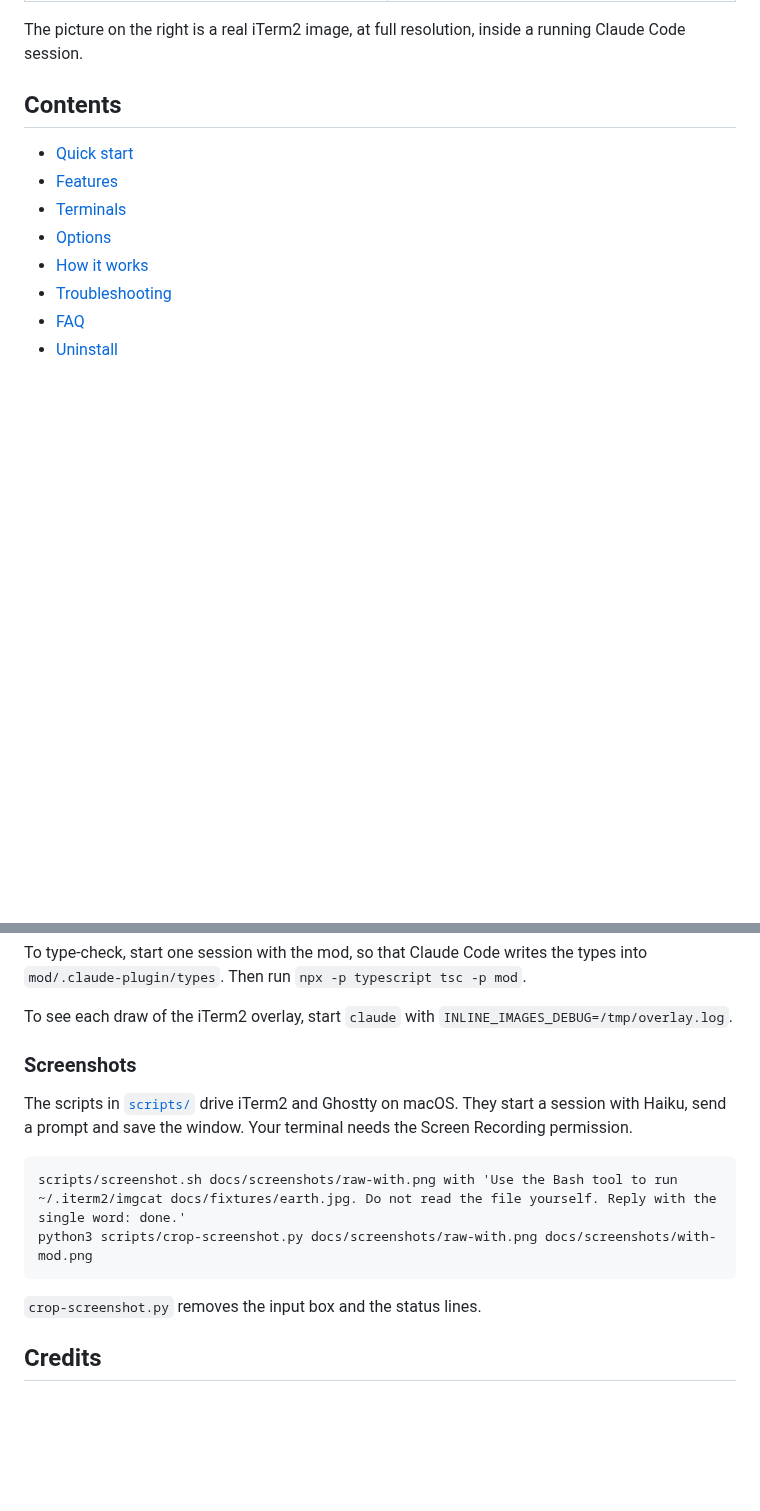
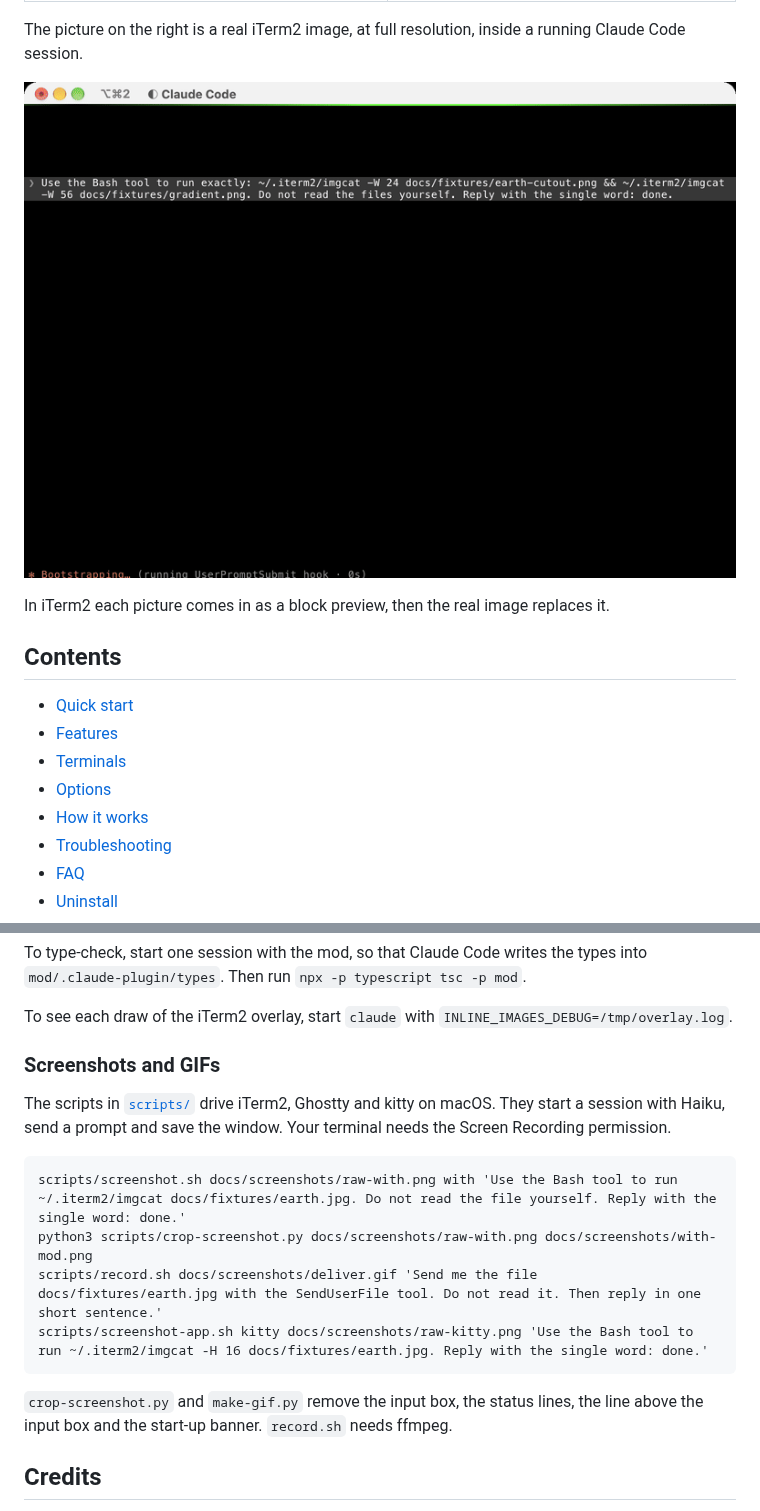
Before and after one commit to chrisns/claude-image-cli-mod, a Markdown page: README.md, 2 parts joined by grey strips. Drawn GitHub-style; pictures changed too: docs/screenshots/gallery.gif (added); blank space fills up the shorter version.

````diff
--- a/README.md
+++ b/README.md
@@ -14,6 +14,10 @@ This mod shows each image under the tool call that printed it. It also shows the
 | ![Claude Code shows only "Ran 1 shell command"](docs/screenshots/without-mod.png) | ![Claude Code shows the photo of the Earth under the Bash call](docs/screenshots/with-mod.png) |
 
 The picture on the right is a real iTerm2 image, at full resolution, inside a running Claude Code session.
+
+![A command prints two images: each row shows a block preview first, then the real image](docs/screenshots/gallery.gif)
+
+In iTerm2 each picture comes in as a block preview, then the real image replaces it.
 
 ## Contents
 
@@ -201,16 +211,18 @@ To type-check, start one session with the mod, so that Claude Code writes the ty
 
 To see each draw of the iTerm2 overlay, start `claude` with `INLINE_IMAGES_DEBUG=/tmp/overlay.log`.
 
-### Screenshots
+### Screenshots and GIFs
 
-The scripts in [`scripts/`](scripts) drive iTerm2 and Ghostty on macOS. They start a session with Haiku, send a prompt and save the window. Your terminal needs the Screen Recording permission.
+The scripts in [`scripts/`](scripts) drive iTerm2, Ghostty and kitty on macOS. They start a session with Haiku, send a prompt and save the window. Your terminal needs the Screen Recording permission.
 
 ```
 scripts/screenshot.sh docs/screenshots/raw-with.png with 'Use the Bash tool to run ~/.iterm2/imgcat docs/fixtures/earth.jpg. Do not read the file yourself. Reply with the single word: done.'
 python3 scripts/crop-screenshot.py docs/screenshots/raw-with.png docs/screenshots/with-mod.png
+scripts/record.sh docs/screenshots/deliver.gif 'Send me the file docs/fixtures/earth.jpg with the SendUserFile tool. Do not read it. Then reply in one short sentence.'
+scripts/screenshot-app.sh kitty docs/screenshots/raw-kitty.png 'Use the Bash tool to run ~/.iterm2/imgcat -H 16 docs/fixtures/earth.jpg. Reply with the single word: done.'
 ```
 
-`crop-screenshot.py` removes the input box and the status lines.
+`crop-screenshot.py` and `make-gif.py` remove the input box, the status lines, the line above the input box and the start-up banner. `record.sh` needs ffmpeg.
 
 ## Credits
 
````
Also changed, not shown: other parts of README.md (+10 -4 lines), docs/screenshots/deliver.gif (added), docs/screenshots/gallery.png (deleted), docs/screenshots/with-mod-kitty.png (added), 5 other files.
